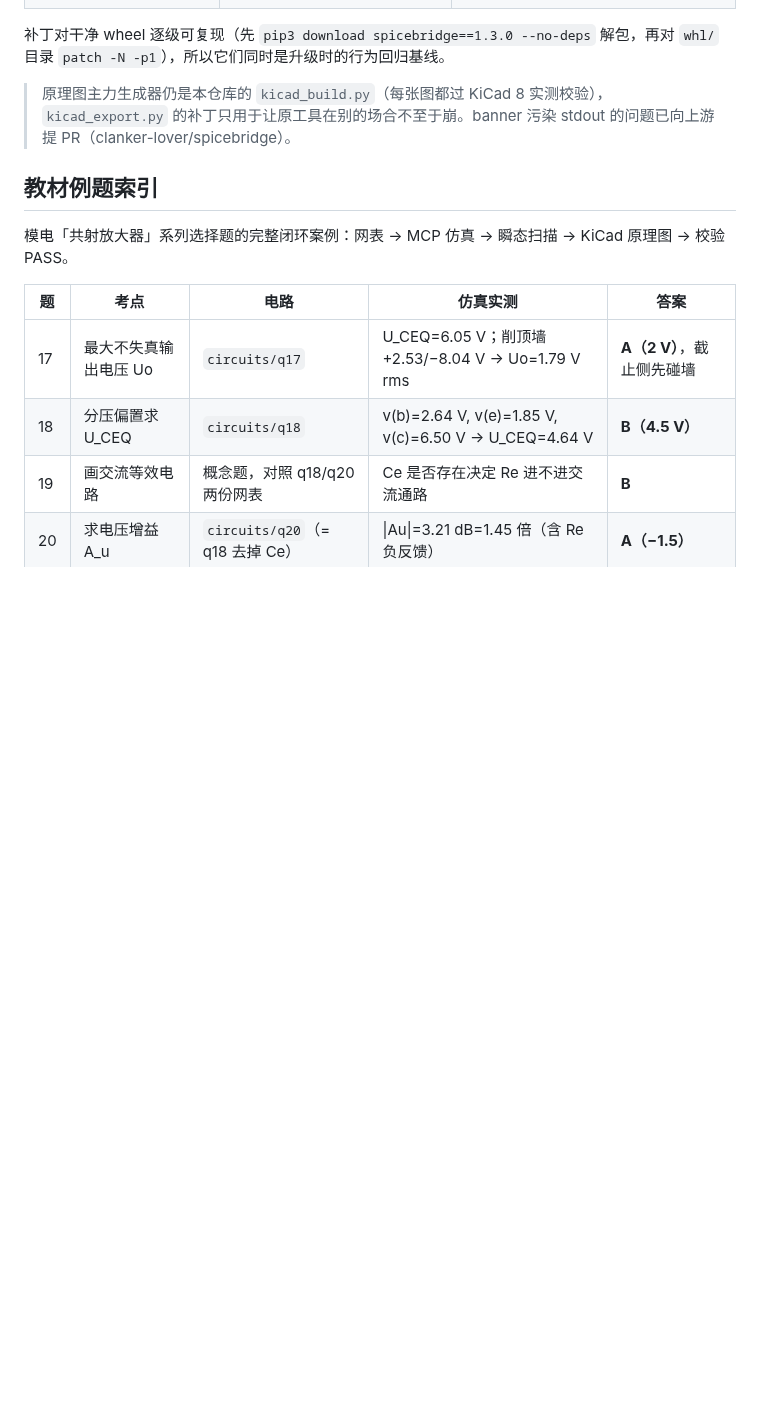
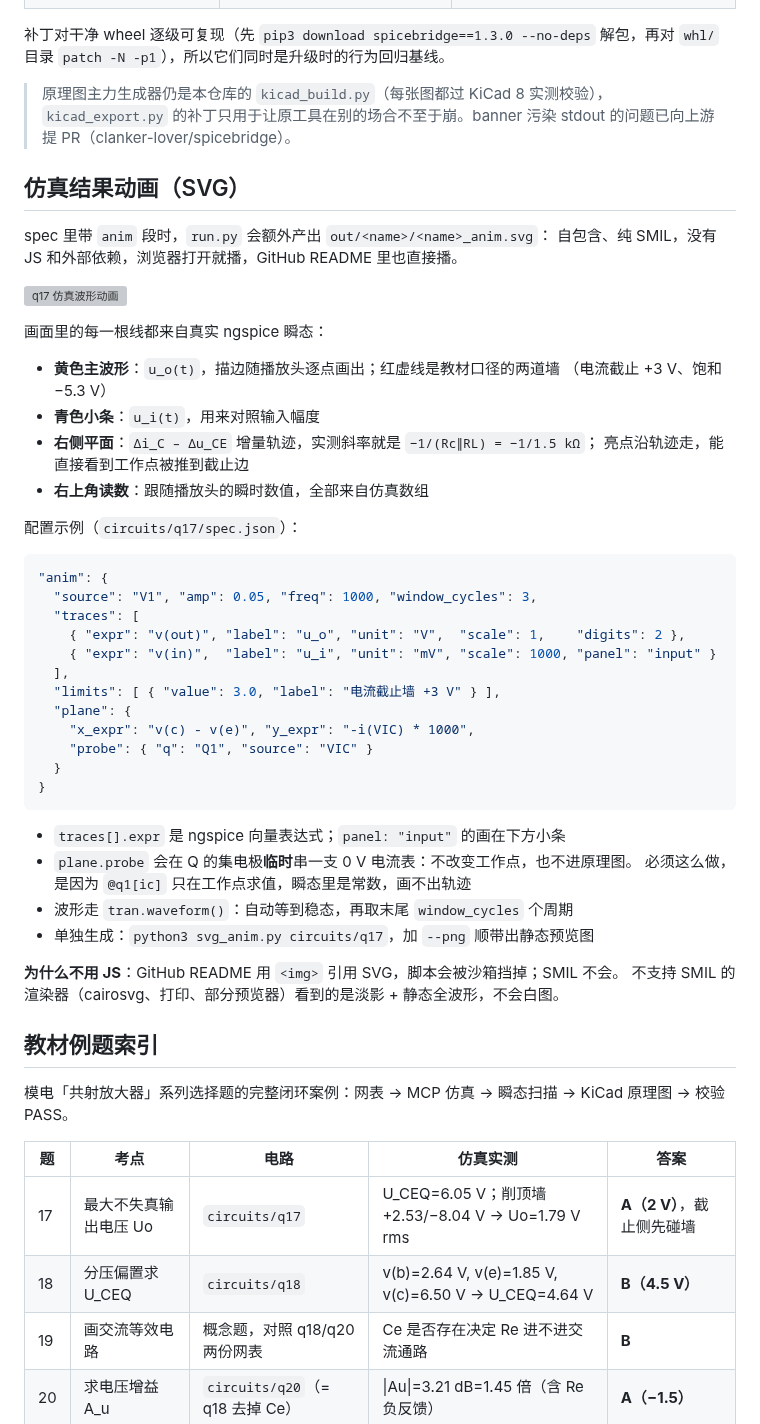
Before and after one commit to kitsuneMori96/spicebridge-kicad-workflow, a Markdown page: README.md, the part around one of its changes. Drawn GitHub-style; blank space fills up the shorter version; grey boxes are pictures that could not be loaded.

````diff
--- a/README.md
+++ b/README.md
@@ -166,6 +169,48 @@ RESULT: PASS -> out/q17/q17.kicad_sch
 > `kicad_export.py` 的补丁只用于让原工具在别的场合不至于崩。banner 污染 stdout
 > 的问题已向上游提 PR（clanker-lover/spicebridge）。
 
+## 仿真结果动画（SVG）
+
+spec 里带 `anim` 段时，`run.py` 会额外产出 `out/<name>/<name>_anim.svg`：
+自包含、纯 SMIL，没有 JS 和外部依赖，浏览器打开就播，GitHub README 里也直接播。
+
+![q17 仿真波形动画](docs/q17_anim.svg)
+
+画面里的每一根线都来自真实 ngspice 瞬态：
+
+- **黄色主波形**：`u_o(t)`，描边随播放头逐点画出；红虚线是教材口径的两道墙
+  （电流截止 +3 V、饱和 −5.3 V）
+- **青色小条**：`u_i(t)`，用来对照输入幅度
+- **右侧平面**：`Δi_C – Δu_CE` 增量轨迹，实测斜率就是 `−1/(Rc∥RL) = −1/1.5 kΩ`；
+  亮点沿轨迹走，能直接看到工作点被推到截止边
+- **右上角读数**：跟随播放头的瞬时数值，全部来自仿真数组
+
+配置示例（`circuits/q17/spec.json`）：
+
+```json
+"anim": {
+  "source": "V1", "amp": 0.05, "freq": 1000, "window_cycles": 3,
+  "traces": [
+    { "expr": "v(out)", "label": "u_o", "unit": "V",  "scale": 1,    "digits": 2 },
+    { "expr": "v(in)",  "label": "u_i", "unit": "mV", "scale": 1000, "panel": "input" }
+  ],
+  "limits": [ { "value": 3.0, "label": "电流截止墙 +3 V" } ],
+  "plane": {
+    "x_expr": "v(c) - v(e)", "y_expr": "-i(VIC) * 1000",
+    "probe": { "q": "Q1", "source": "VIC" }
+  }
+}
+```
+
+- `traces[].expr` 是 ngspice 向量表达式；`panel: "input"` 的画在下方小条
+- `plane.probe` 会在 Q 的集电极**临时**串一支 0 V 电流表：不改变工作点，也不进原理图。
+  必须这么做，是因为 `@q1[ic]` 只在工作点求值，瞬态里是常数，画不出轨迹
+- 波形走 `tran.waveform()`：自动等到稳态，再取末尾 `window_cycles` 个周期
+- 单独生成：`python3 svg_anim.py circuits/q17`，加 `--png` 顺带出静态预览图
+
+**为什么不用 JS**：GitHub README 用 `<img>` 引用 SVG，脚本会被沙箱挡掉；SMIL 不会。
+不支持 SMIL 的渲染器（cairosvg、打印、部分预览器）看到的是淡影 + 静态全波形，不会白图。
+
 ## 教材例题索引
 
 模电「共射放大器」系列选择题的完整闭环案例：网表 → MCP 仿真 → 瞬态扫描 →
````
Also changed, not shown: other parts of README.md (+8 -3 lines), docs/q17_waveform.png, 6 other files.
